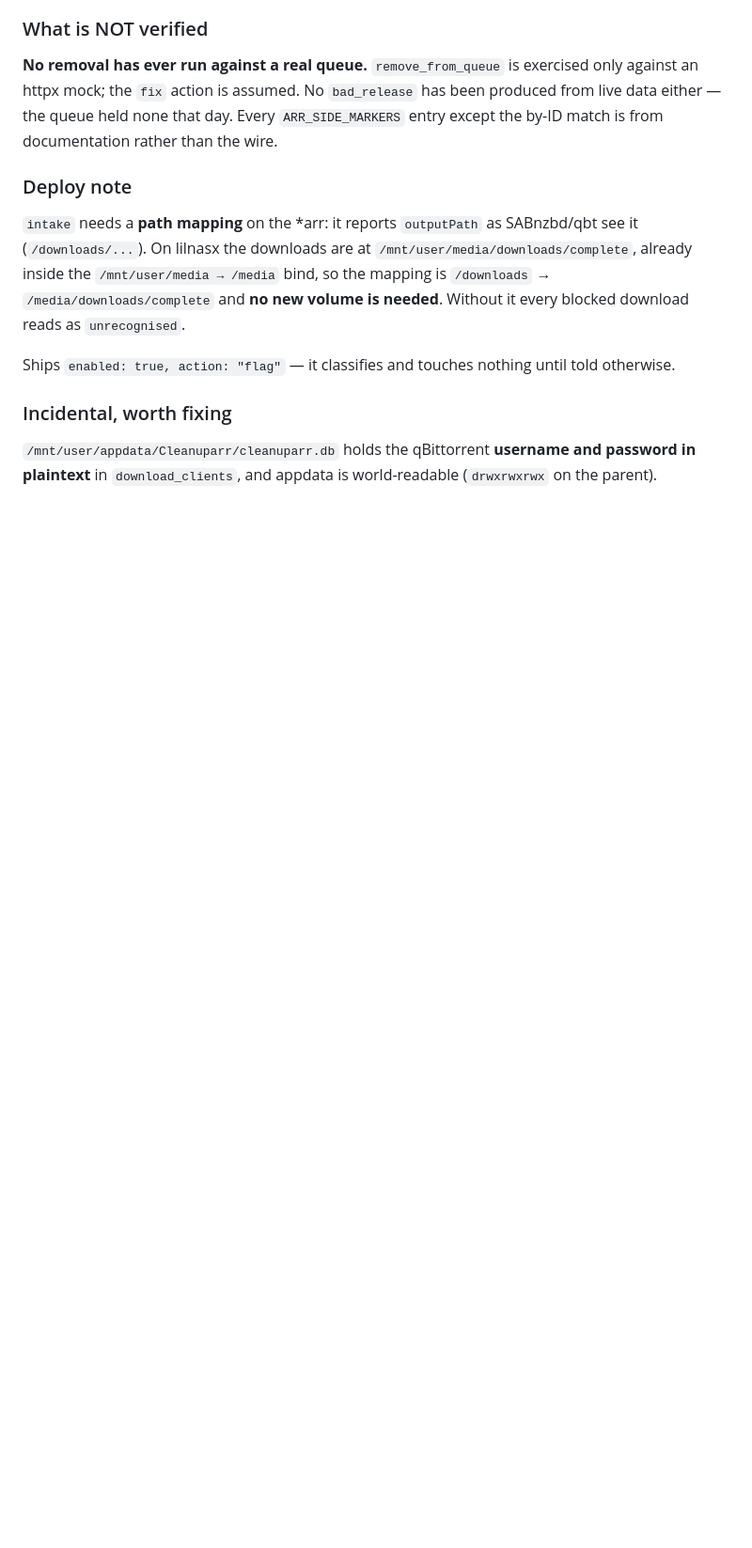
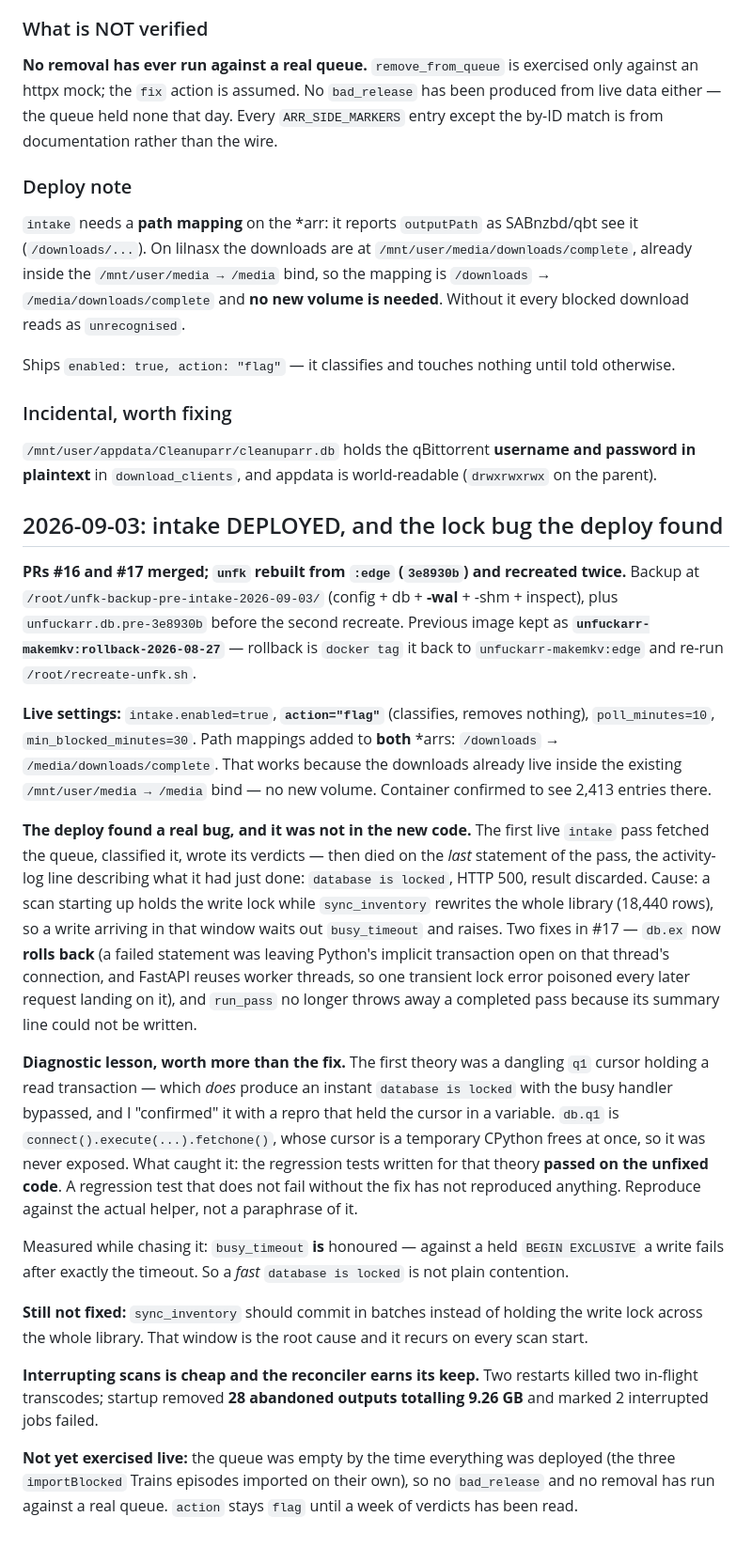
Before and after one commit to stoatworks-labs/unfuckarr, a Markdown page: docs/NOTES.md, the part around the change. Shown at 94% size. Drawn GitHub-style; blank space fills up the shorter version.

Commit message:
NOTES: intake deployed, and the lock bug the deploy found (#18)
Records the deploy of #16/#17 to unfk: live settings (action=flag), the
/downloads path mappings on both *arrs, the backups, the rollback tag, and
the SQLite write-lock window a scan start opens.

Keeps the diagnostic lesson explicitly, because it is the reusable part: the
first theory was wrong, and what caught it was that its regression tests
passed on the unfixed code.

Co-authored-by: allan sargeant <8385907+stoatworks-labs@users.noreply.github.com>
Co-authored-by: Claude Opus 5 <noreply@anthropic.com>

```diff
--- a/docs/NOTES.md
+++ b/docs/NOTES.md
@@ -830,3 +830,49 @@ Ships `enabled: true, action: "flag"` — it classifies and touches nothing unti
 
 `/mnt/user/appdata/Cleanuparr/cleanuparr.db` holds the qBittorrent **username and password in
 plaintext** in `download_clients`, and appdata is world-readable (`drwxrwxrwx` on the parent).
+
+## 2026-09-03: intake DEPLOYED, and the lock bug the deploy found
+
+**PRs #16 and #17 merged; `unfk` rebuilt from `:edge` (`3e8930b`) and recreated twice.** Backup at
+`/root/unfk-backup-pre-intake-2026-09-03/` (config + db + **-wal** + -shm + inspect), plus
+`unfuckarr.db.pre-3e8930b` before the second recreate. Previous image kept as
+**`unfuckarr-makemkv:rollback-2026-08-27`** — rollback is `docker tag` it back to
+`unfuckarr-makemkv:edge` and re-run `/root/recreate-unfk.sh`.
+
+**Live settings:** `intake.enabled=true`, **`action="flag"`** (classifies, removes nothing),
+`poll_minutes=10`, `min_blocked_minutes=30`. Path mappings added to **both** *arrs:
+`/downloads` → `/media/downloads/complete`. That works because the downloads already live inside
+the existing `/mnt/user/media → /media` bind — no new volume. Container confirmed to see 2,413
+entries there.
+
+**The deploy found a real bug, and it was not in the new code.** The first live `intake` pass
+fetched the queue, classified it, wrote its verdicts — then died on the *last* statement of the
+pass, the activity-log line describing what it had just done: `database is locked`, HTTP 500,
+result discarded. Cause: a scan starting up holds the write lock while `sync_inventory` rewrites
+the whole library (18,440 rows), so a write arriving in that window waits out `busy_timeout` and
+raises. Two fixes in #17 — `db.ex` now **rolls back** (a failed statement was leaving Python's
+implicit transaction open on that thread's connection, and FastAPI reuses worker threads, so one
+transient lock error poisoned every later request landing on it), and `run_pass` no longer throws
+away a completed pass because its summary line could not be written.
+
+**Diagnostic lesson, worth more than the fix.** The first theory was a dangling `q1` cursor
+holding a read transaction — which *does* produce an instant `database is locked` with the busy
+handler bypassed, and I "confirmed" it with a repro that held the cursor in a variable.
+`db.q1` is `connect().execute(...).fetchone()`, whose cursor is a temporary CPython frees at
+once, so it was never exposed. What caught it: the regression tests written for that theory
+**passed on the unfixed code**. A regression test that does not fail without the fix has not
+reproduced anything. Reproduce against the actual helper, not a paraphrase of it.
+
+Measured while chasing it: `busy_timeout` **is** honoured — against a held `BEGIN EXCLUSIVE` a
+write fails after exactly the timeout. So a *fast* `database is locked` is not plain contention.
+
+**Still not fixed:** `sync_inventory` should commit in batches instead of holding the write lock
+across the whole library. That window is the root cause and it recurs on every scan start.
+
+**Interrupting scans is cheap and the reconciler earns its keep.** Two restarts killed two
+in-flight transcodes; startup removed **28 abandoned outputs totalling 9.26 GB** and marked 2
+interrupted jobs failed.
+
+**Not yet exercised live:** the queue was empty by the time everything was deployed (the three
+`importBlocked` Trains episodes imported on their own), so no `bad_release` and no removal has
+run against a real queue. `action` stays `flag` until a week of verdicts has been read.
```
